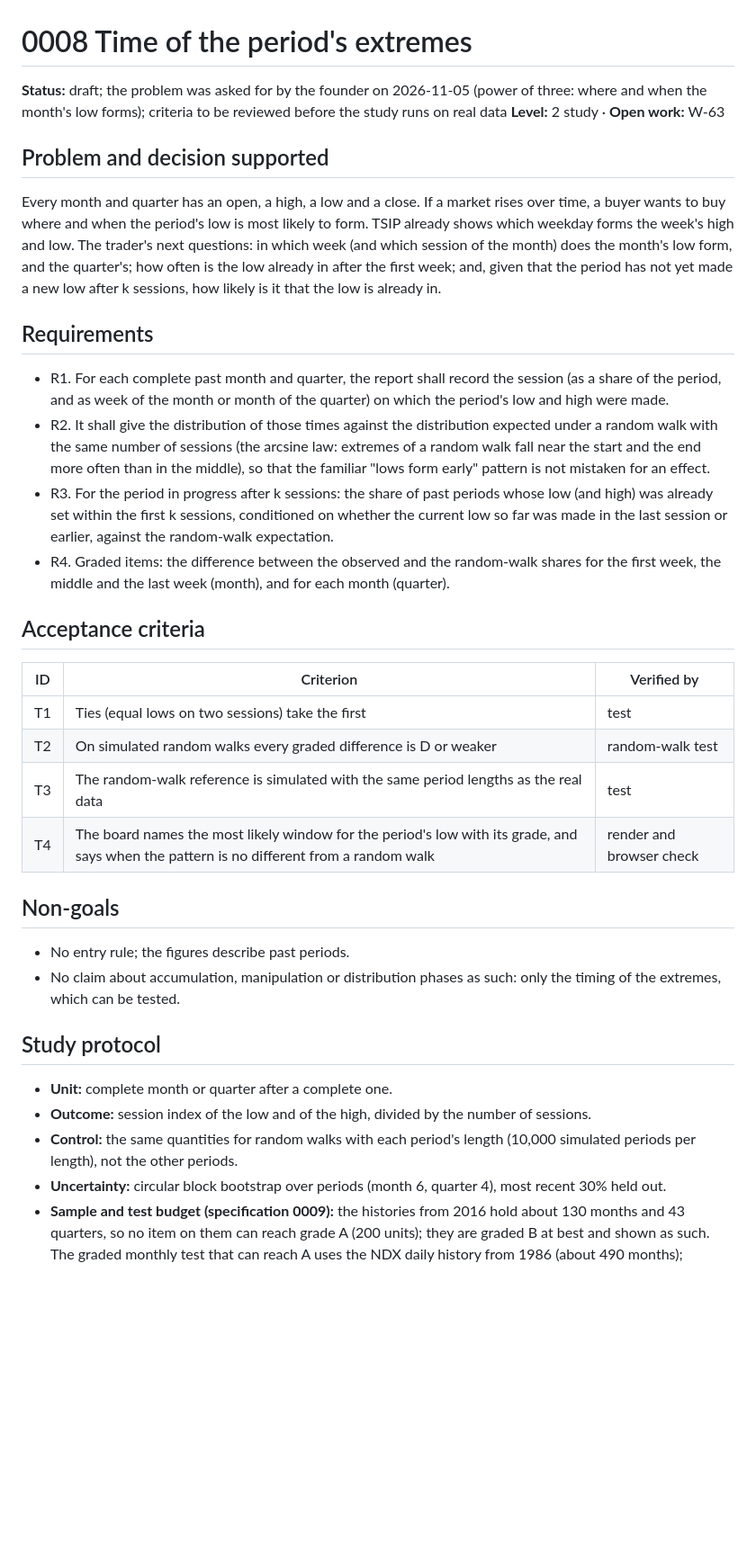
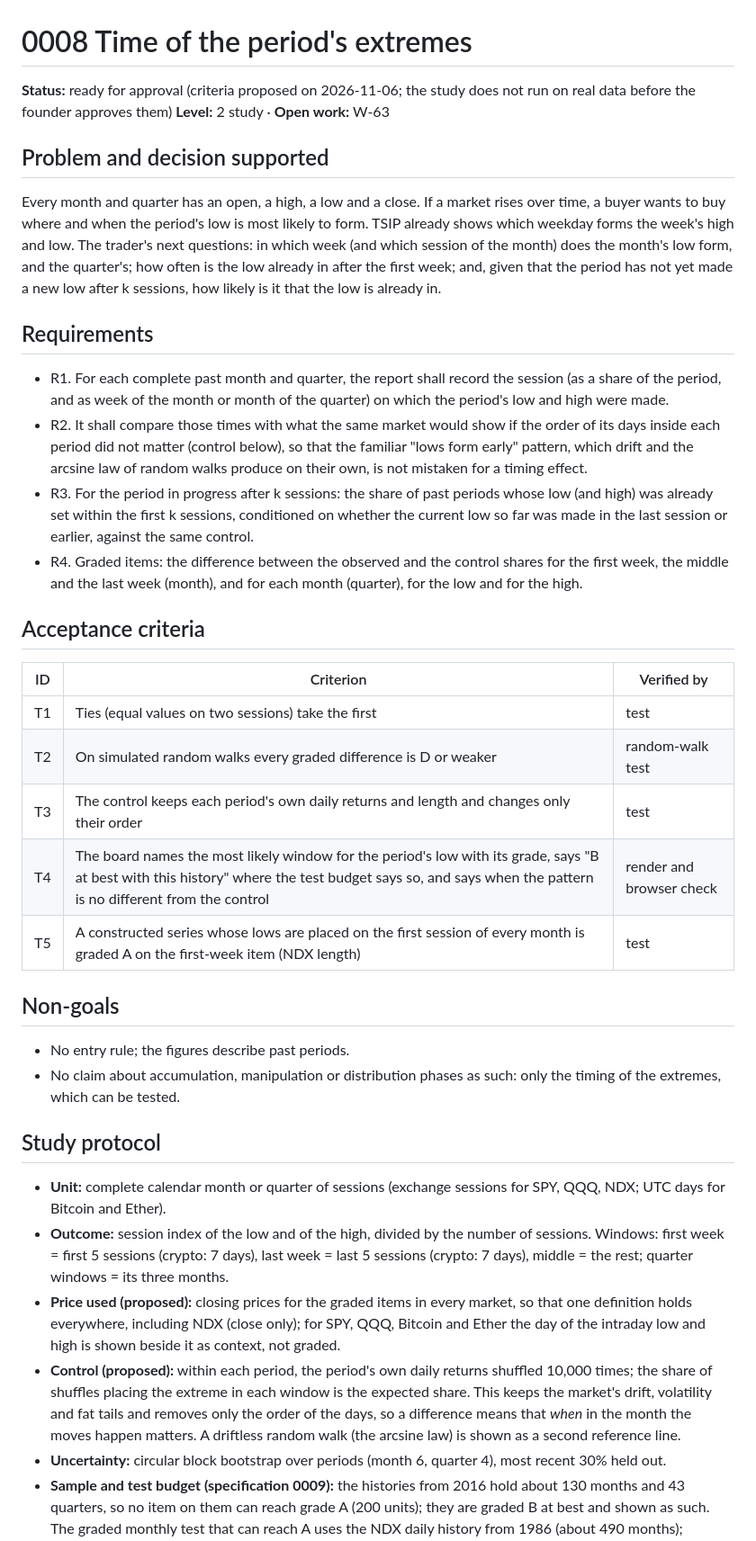
Before and after one commit to cssaritama/tsip-core, a Markdown page: specs/0008-time-of-period-extremes.md, the part around one of its changes. Shown at 90% size. GitHub-like rendering; blank space fills up the shorter version.

Commit message:
docs(specs): criteria of specification 0008 ready for approval
Control by shuffling each period's own daily returns (keeps drift, volatility
and fat tails, removes only the order of the days), closing prices graded in
every market, fixed windows, a constructed-series check of power, and the
hypothesis to register once the criteria are approved.

```diff
--- a/specs/0008-time-of-period-extremes.md
+++ b/specs/0008-time-of-period-extremes.md
@@ -1,6 +1,6 @@
 # 0008 Time of the period's extremes
 
-**Status:** draft; the problem was asked for by the founder on 2026-11-05 (power of three: where and when the month's low forms); criteria to be reviewed before the study runs on real data
+**Status:** ready for approval (criteria proposed on 2026-11-06; the study does not run on real data before the founder approves them)
 **Level:** 2 study · **Open work:** W-63
 
 ## Problem and decision supported
@@ -10,18 +10,19 @@ Every month and quarter has an open, a high, a low and a close. If a market rise
 ## Requirements
 
 - R1. For each complete past month and quarter, the report shall record the session (as a share of the period, and as week of the month or month of the quarter) on which the period's low and high were made.
-- R2. It shall give the distribution of those times against the distribution expected under a random walk with the same number of sessions (the arcsine law: extremes of a random walk fall near the start and the end more often than in the middle), so that the familiar "lows form early" pattern is not mistaken for an effect.
-- R3. For the period in progress after k sessions: the share of past periods whose low (and high) was already set within the first k sessions, conditioned on whether the current low so far was made in the last session or earlier, against the random-walk expectation.
-- R4. Graded items: the difference between the observed and the random-walk shares for the first week, the middle and the last week (month), and for each month (quarter).
+- R2. It shall compare those times with what the same market would show if the order of its days inside each period did not matter (control below), so that the familiar "lows form early" pattern, which drift and the arcsine law of random walks produce on their own, is not mistaken for a timing effect.
+- R3. For the period in progress after k sessions: the share of past periods whose low (and high) was already set within the first k sessions, conditioned on whether the current low so far was made in the last session or earlier, against the same control.
+- R4. Graded items: the difference between the observed and the control shares for the first week, the middle and the last week (month), and for each month (quarter), for the low and for the high.
 
 ## Acceptance criteria
 
 | ID | Criterion | Verified by |
 |---|---|---|
-| T1 | Ties (equal lows on two sessions) take the first | test |
+| T1 | Ties (equal values on two sessions) take the first | test |
 | T2 | On simulated random walks every graded difference is D or weaker | random-walk test |
-| T3 | The random-walk reference is simulated with the same period lengths as the real data | test |
-| T4 | The board names the most likely window for the period's low with its grade, and says when the pattern is no different from a random walk | render and browser check |
+| T3 | The control keeps each period's own daily returns and length and changes only their order | test |
+| T4 | The board names the most likely window for the period's low with its grade, says "B at best with this history" where the test budget says so, and says when the pattern is no different from the control | render and browser check |
+| T5 | A constructed series whose lows are placed on the first session of every month is graded A on the first-week item (NDX length) | test |
 
 ## Non-goals
 
@@ -30,8 +31,9 @@ Every month and quarter has an open, a high, a low and a close. If a market rise
 
 ## Study protocol
 
-- **Unit:** complete month or quarter after a complete one.
-- **Outcome:** session index of the low and of the high, divided by the number of sessions.
-- **Control:** the same quantities for random walks with each period's length (10,000 simulated periods per length), not the other periods.
+- **Unit:** complete calendar month or quarter of sessions (exchange sessions for SPY, QQQ, NDX; UTC days for Bitcoin and Ether).
+- **Outcome:** session index of the low and of the high, divided by the number of sessions. Windows: first week = first 5 sessions (crypto: 7 days), last week = last 5 sessions (crypto: 7 days), middle = the rest; quarter windows = its three months.
+- **Price used (proposed):** closing prices for the graded items in every market, so that one definition holds everywhere, including NDX (close only); for SPY, QQQ, Bitcoin and Ether the day of the intraday low and high is shown beside it as context, not graded.
+- **Control (proposed):** within each period, the period's own daily returns shuffled 10,000 times; the share of shuffles placing the extreme in each window is the expected share. This keeps the market's drift, volatility and fat tails and removes only the order of the days, so a difference means that *when* in the month the moves happen matters. A driftless random walk (the arcsine law) is shown as a second reference line.
 - **Uncertainty:** circular block bootstrap over periods (month 6, quarter 4), most recent 30% held out.
 - **Sample and test budget (specification 0009):** the histories from 2016 hold about 130 months and 43 quarters, so no item on them can reach grade A (200 units); they are graded B at best and shown as such. The graded monthly test that can reach A uses the NDX daily history from 1986 (about 490 months); quarters (163 on NDX) are B at best everywhere. Each market adds 3 month items (first week, middle, last week) and 3 quarter items (one per month) for the low, and as many for the high (12 tests), counted in the instrument's tests.
```
Also changed, not shown: other parts of specs/0008-time-of-period-extremes.md (+7 -1 lines), specs/README.md (+1 -1 lines).
